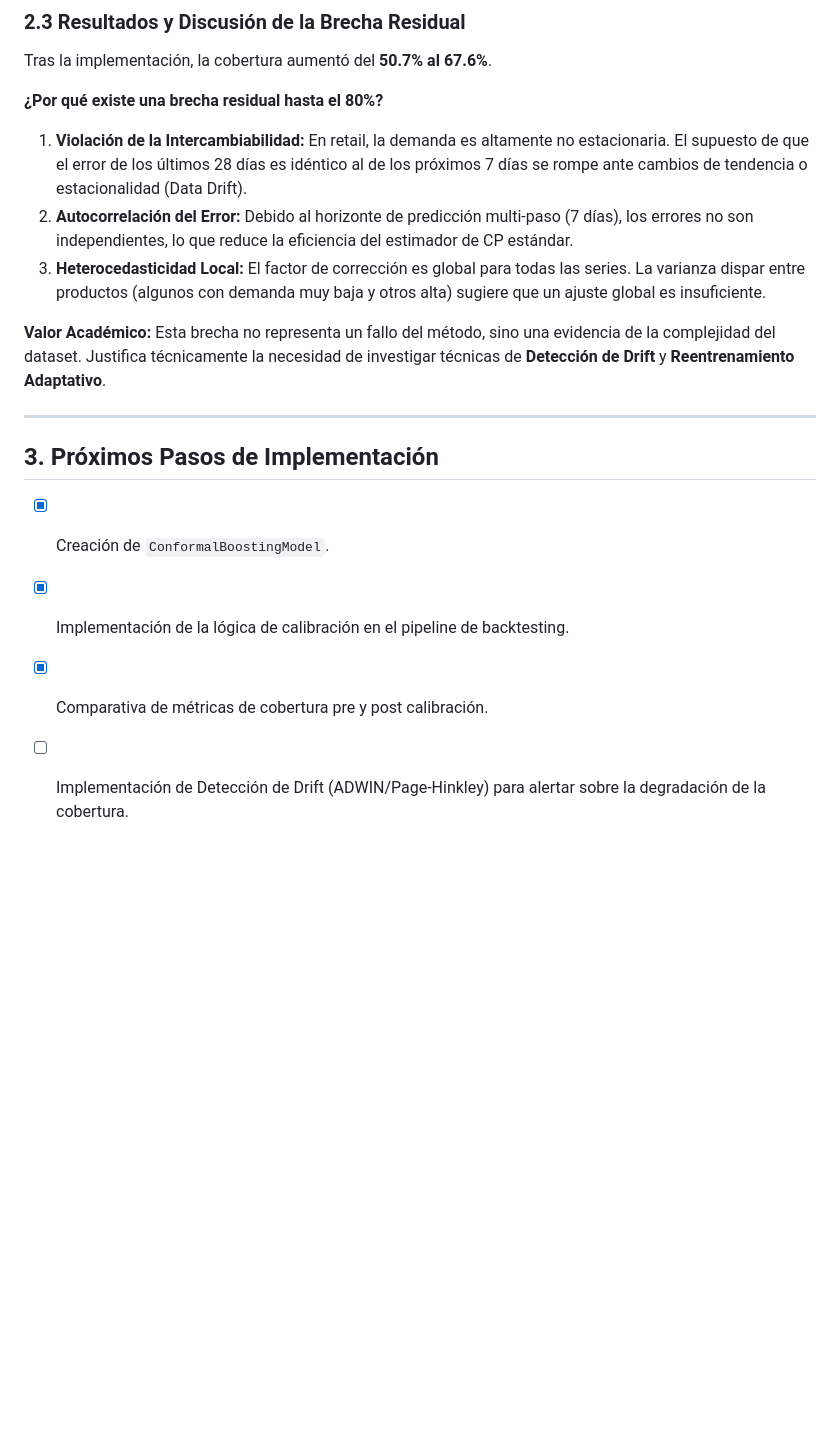
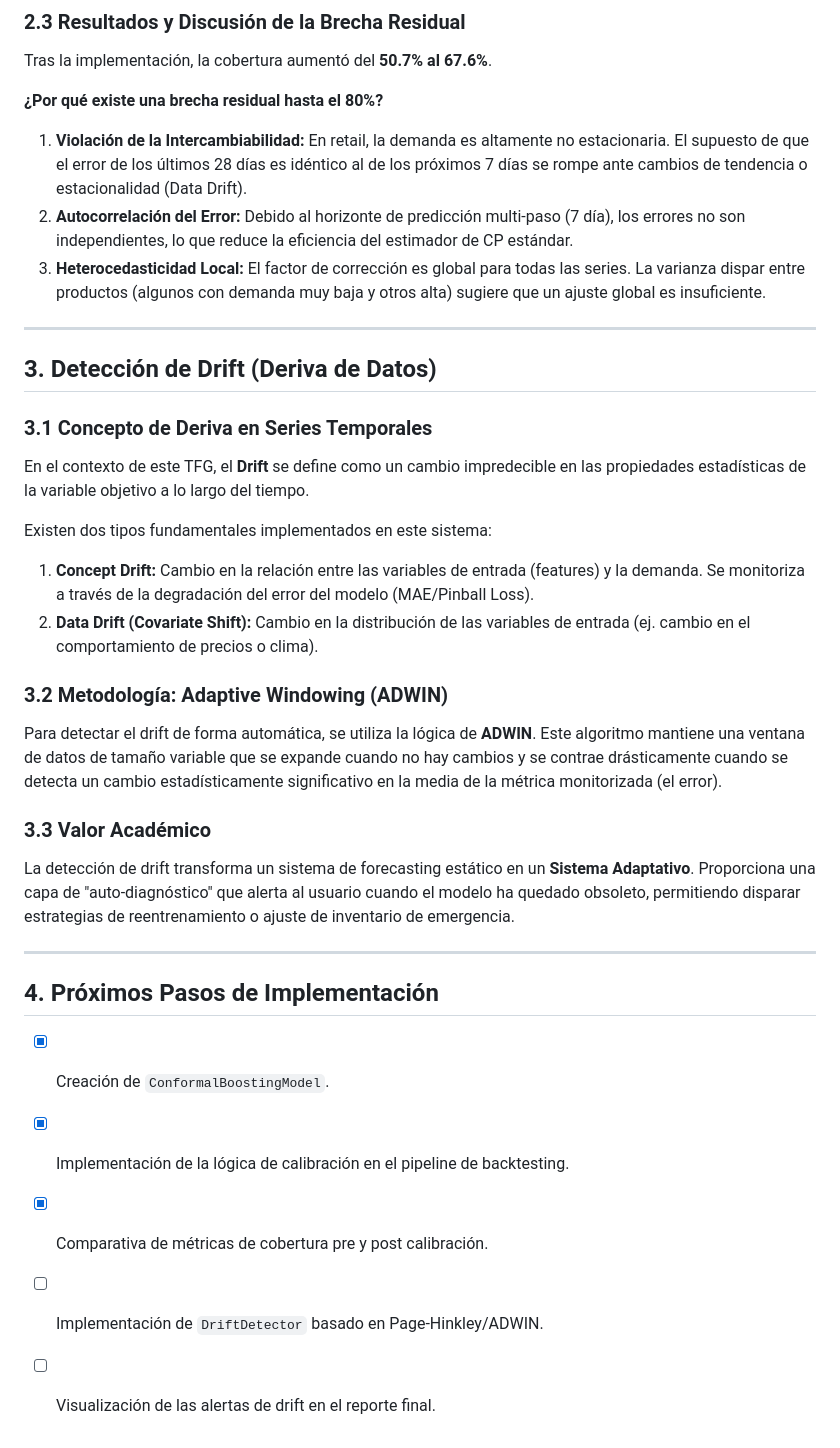
Before and after one commit to ArtemMindlin/retail-demand-forecasting-system, a Markdown page: docs/tfg_methodology_log.md, the part around the change. GitHub-like rendering; blank space fills up the shorter version.

Commit message:
docs: add drift detection theory and ADWIN/PH concepts

```diff
--- a/docs/tfg_methodology_log.md
+++ b/docs/tfg_methodology_log.md
@@ -30,15 +30,31 @@ Tras la implementación, la cobertura aumentó del **50.7% al 67.6%**.
 
 **¿Por qué existe una brecha residual hasta el 80%?**
 1. **Violación de la Intercambiabilidad:** En retail, la demanda es altamente no estacionaria. El supuesto de que el error de los últimos 28 días es idéntico al de los próximos 7 días se rompe ante cambios de tendencia o estacionalidad (Data Drift).
-2. **Autocorrelación del Error:** Debido al horizonte de predicción multi-paso (7 días), los errores no son independientes, lo que reduce la eficiencia del estimador de CP estándar.
+2. **Autocorrelación del Error:** Debido al horizonte de predicción multi-paso (7 día), los errores no son independientes, lo que reduce la eficiencia del estimador de CP estándar.
 3. **Heterocedasticidad Local:** El factor de corrección es global para todas las series. La varianza dispar entre productos (algunos con demanda muy baja y otros alta) sugiere que un ajuste global es insuficiente.
-
-**Valor Académico:** Esta brecha no representa un fallo del método, sino una evidencia de la complejidad del dataset. Justifica técnicamente la necesidad de investigar técnicas de **Detección de Drift** y **Reentrenamiento Adaptativo**.
 
 ---
 
-## 3. Próximos Pasos de Implementación
+## 3. Detección de Drift (Deriva de Datos)
+
+### 3.1 Concepto de Deriva en Series Temporales
+En el contexto de este TFG, el **Drift** se define como un cambio impredecible en las propiedades estadísticas de la variable objetivo a lo largo del tiempo.
+
+Existen dos tipos fundamentales implementados en este sistema:
+1. **Concept Drift:** Cambio en la relación entre las variables de entrada (features) y la demanda. Se monitoriza a través de la degradación del error del modelo (MAE/Pinball Loss).
+2. **Data Drift (Covariate Shift):** Cambio en la distribución de las variables de entrada (ej. cambio en el comportamiento de precios o clima).
+
+### 3.2 Metodología: Adaptive Windowing (ADWIN)
+Para detectar el drift de forma automática, se utiliza la lógica de **ADWIN**. Este algoritmo mantiene una ventana de datos de tamaño variable que se expande cuando no hay cambios y se contrae drásticamente cuando se detecta un cambio estadísticamente significativo en la media de la métrica monitorizada (el error).
+
+### 3.3 Valor Académico
+La detección de drift transforma un sistema de forecasting estático en un **Sistema Adaptativo**. Proporciona una capa de "auto-diagnóstico" que alerta al usuario cuando el modelo ha quedado obsoleto, permitiendo disparar estrategias de reentrenamiento o ajuste de inventario de emergencia.
+
+---
+
+## 4. Próximos Pasos de Implementación
 *   [x] Creación de `ConformalBoostingModel`.
 *   [x] Implementación de la lógica de calibración en el pipeline de backtesting.
 *   [x] Comparativa de métricas de cobertura pre y post calibración.
-*   [ ] Implementación de Detección de Drift (ADWIN/Page-Hinkley) para alertar sobre la degradación de la cobertura.
+*   [ ] Implementación de `DriftDetector` basado en Page-Hinkley/ADWIN.
+*   [ ] Visualización de las alertas de drift en el reporte final.
```
